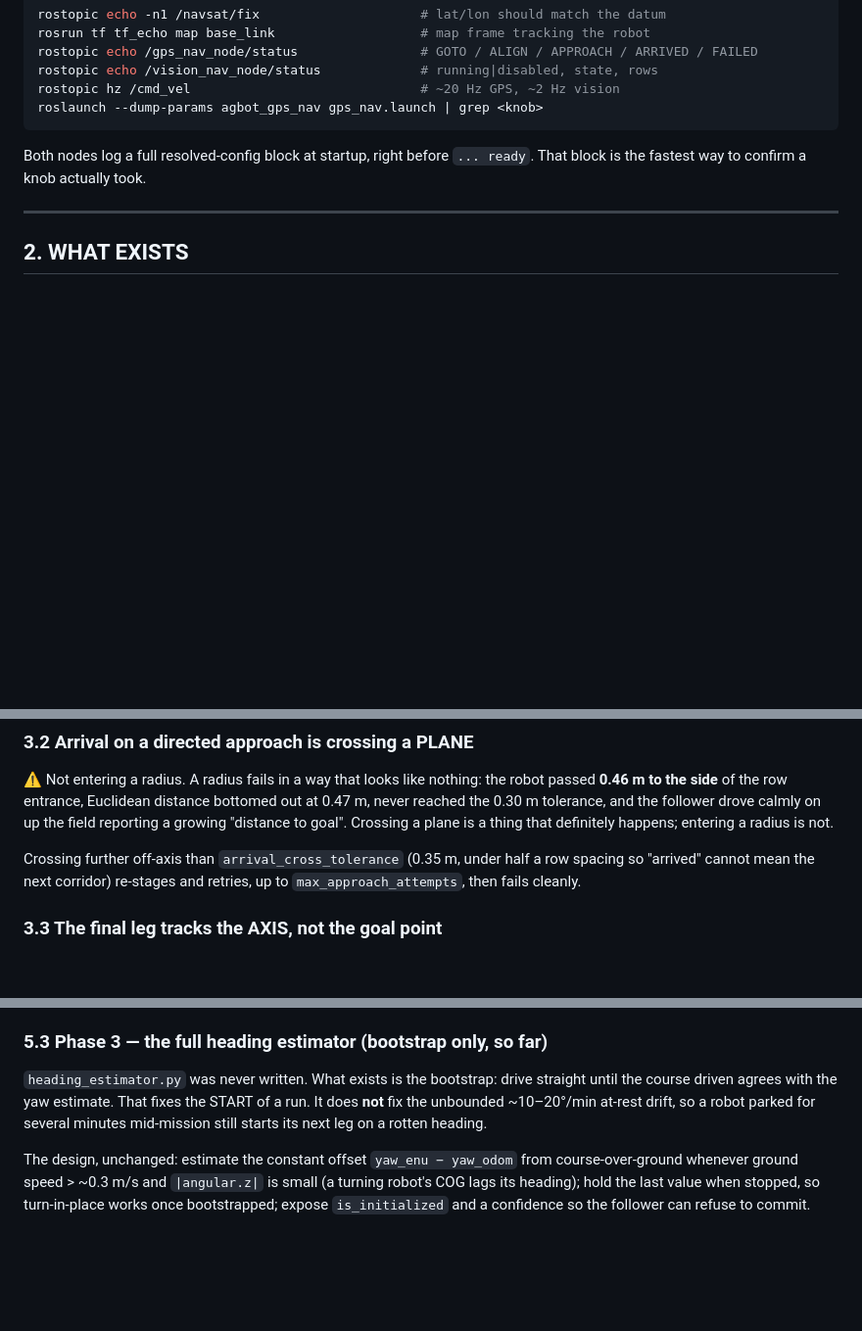
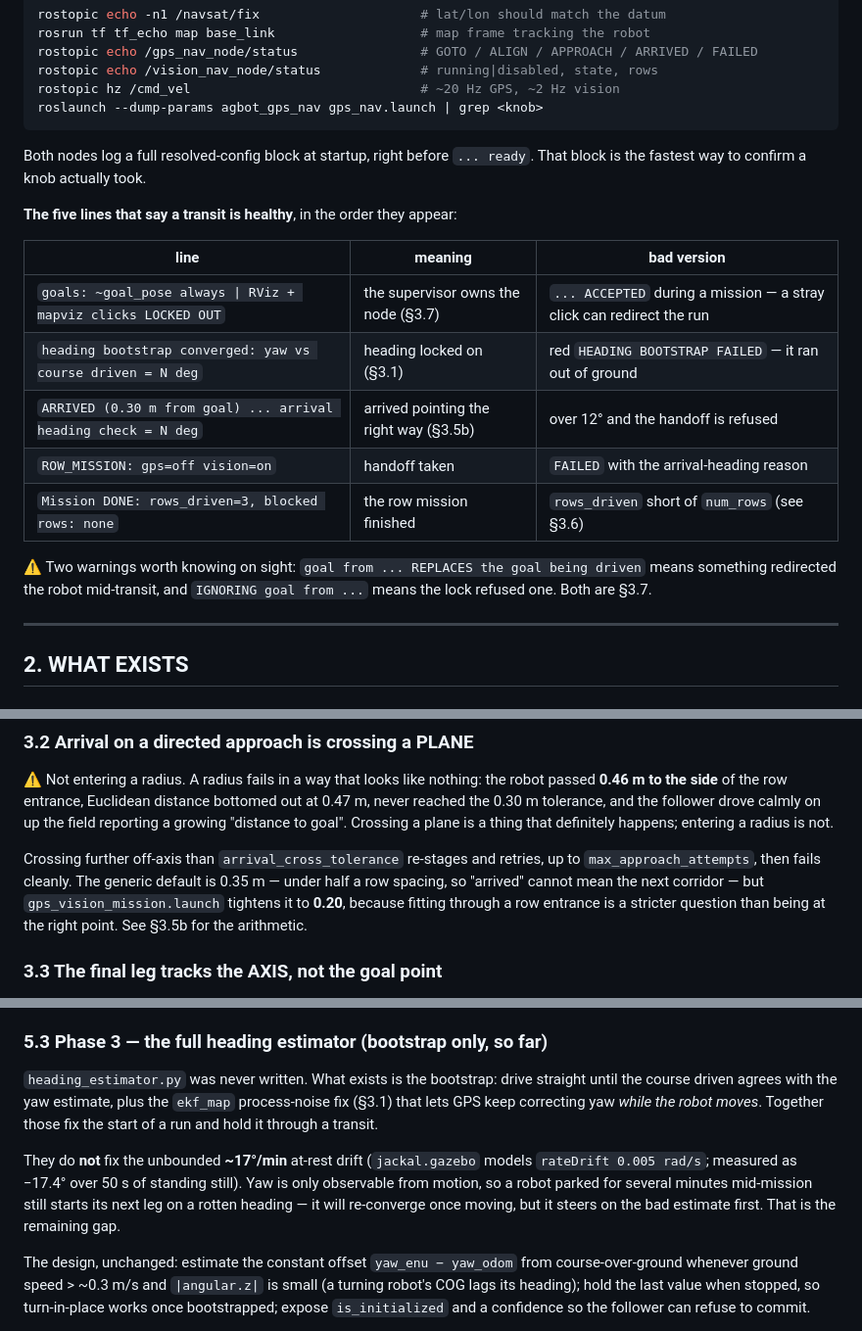
Before and after one commit to WeiChien5241/agbot-control-ws, a Markdown page: GPS_plan.md, 3 parts joined by grey strips. Shown at 98% size. Drawn GitHub-style; blank space fills up the shorter version.

```diff
--- a/GPS_plan.md
+++ b/GPS_plan.md
@@ -224,6 +243,21 @@ roslaunch --dump-params agbot_gps_nav gps_nav.launch | grep <knob>
 Both nodes log a full resolved-config block at startup, right before
 `... ready`. That block is the fastest way to confirm a knob actually took.
 
+**The five lines that say a transit is healthy**, in the order they appear:
+
+| line | meaning | bad version |
+|---|---|---|
+| `goals: ~goal_pose always \| RViz + mapviz clicks LOCKED OUT` | the supervisor owns the node (§3.7) | `... ACCEPTED` during a mission — a stray click can redirect the run |
+| `heading bootstrap converged: yaw vs course driven = N deg` | heading locked on (§3.1) | red `HEADING BOOTSTRAP FAILED` — it ran out of ground |
+| `ARRIVED (0.30 m from goal) ... arrival heading check = N deg` | arrived pointing the right way (§3.5b) | over 12° and the handoff is refused |
+| `ROW_MISSION: gps=off vision=on` | handoff taken | `FAILED` with the arrival-heading reason |
+| `Mission DONE: rows_driven=3, blocked rows: none` | the row mission finished | `rows_driven` short of `num_rows` (see §3.6) |
+
+⚠ Two warnings worth knowing on sight:
+`goal from ... REPLACES the goal being driven` means something redirected the
+robot mid-transit, and `IGNORING goal from ...` means the lock refused one.
+Both are §3.7.
+
 ---
 
 ## 2. WHAT EXISTS
@@ -368,9 +405,12 @@ bottomed out at 0.47 m, never reached the 0.30 m tolerance, and the follower
 drove calmly on up the field reporting a growing "distance to goal". Crossing a
 plane is a thing that definitely happens; entering a radius is not.
 
-Crossing further off-axis than `arrival_cross_tolerance` (0.35 m, under half a
-row spacing so "arrived" cannot mean the next corridor) re-stages and retries,
-up to `max_approach_attempts`, then fails cleanly.
+Crossing further off-axis than `arrival_cross_tolerance` re-stages and retries,
+up to `max_approach_attempts`, then fails cleanly. The generic default is 0.35 m
+— under half a row spacing, so "arrived" cannot mean the next corridor — but
+`gps_vision_mission.launch` tightens it to **0.20**, because fitting through a
+row entrance is a stricter question than being at the right point. See §3.5b for
+the arithmetic.
 
 ### 3.3 The final leg tracks the AXIS, not the goal point
 
@@ -524,10 +615,17 @@ moving the datum moves them all — re-record anything captured beforehand.
 ### 5.3 Phase 3 — the full heading estimator (bootstrap only, so far)
 
 `heading_estimator.py` was never written. What exists is the bootstrap: drive
-straight until the course driven agrees with the yaw estimate. That fixes the
-START of a run. It does **not** fix the unbounded ~10–20°/min at-rest drift, so
-a robot parked for several minutes mid-mission still starts its next leg on a
-rotten heading.
+straight until the course driven agrees with the yaw estimate, plus the
+`ekf_map` process-noise fix (§3.1) that lets GPS keep correcting yaw *while the
+robot moves*. Together those fix the start of a run and hold it through a
+transit.
+
+They do **not** fix the unbounded **~17°/min** at-rest drift (`jackal.gazebo`
+models `rateDrift 0.005 rad/s`; measured as −17.4° over 50 s of standing still).
+Yaw is only observable from motion, so a robot parked for several minutes
+mid-mission still starts its next leg on a rotten heading — it will re-converge
+once moving, but it steers on the bad estimate first. That is the remaining
+gap.
 
 The design, unchanged: estimate the constant offset `yaw_enu − yaw_odom` from
 course-over-ground whenever ground speed > ~0.3 m/s and `|angular.z|` is small
```
Also changed, not shown: other parts of GPS_plan.md (+88 -15 lines).
